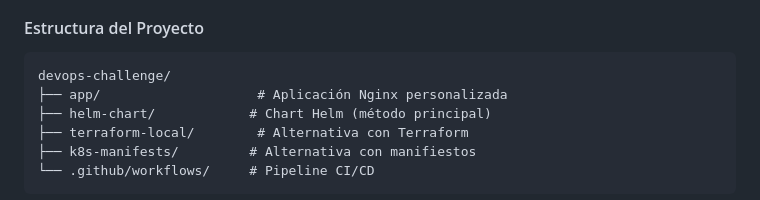
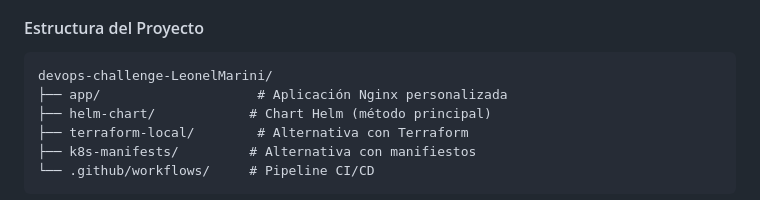
Before and after one commit to Leonel-Marini/devops-challenge-LeonelMarini, a Markdown page: README.md, the part around the change. Drawn GitHub-style.

Commit message:
Update estructura

````diff
--- a/README.md
+++ b/README.md
@@ -20,7 +20,7 @@ En esta guía utilizaremos **Helm** como método principal. Si deseas usar otro
 
 #### Estructura del Proyecto
 ```
-devops-challenge/
+devops-challenge-LeonelMarini/
 ├── app/                    # Aplicación Nginx personalizada
 ├── helm-chart/            # Chart Helm (método principal)
 ├── terraform-local/        # Alternativa con Terraform
````
